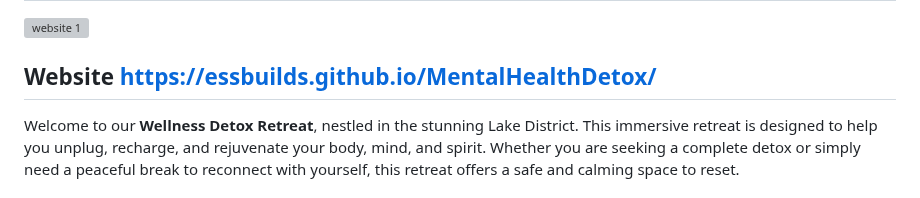
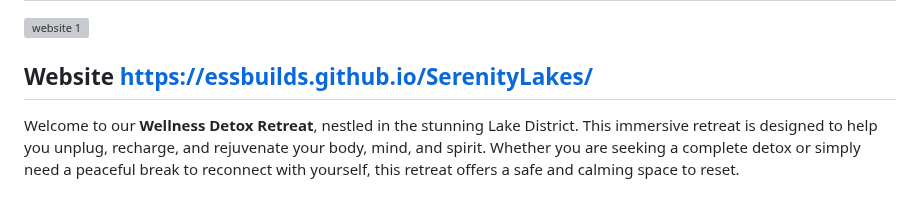
Before and after one commit to EssBuilds/MentalHealthDetox, a Markdown page: README.md, the part around the change. GitHub-like rendering; grey boxes are pictures that could not be loaded.

```diff
--- a/README.md
+++ b/README.md
@@ -1,7 +1,7 @@
 # SERENITY LAKES.. Digital cleanse Retreat in the Lake District
 ![website 1](https://github.com/user-attachments/assets/6685dd6f-8407-4219-bf2e-5ae7f33c3172)
 
-## Website  https://essbuilds.github.io/MentalHealthDetox/
+## Website  https://essbuilds.github.io/SerenityLakes/
 
 Welcome to our **Wellness Detox Retreat**, nestled in the stunning Lake District. This immersive retreat is designed to help you unplug, recharge, and rejuvenate your body, mind, and spirit. Whether you are seeking a complete detox or simply need a peaceful break to reconnect with yourself, this retreat offers a safe and calming space
  to reset.
```
